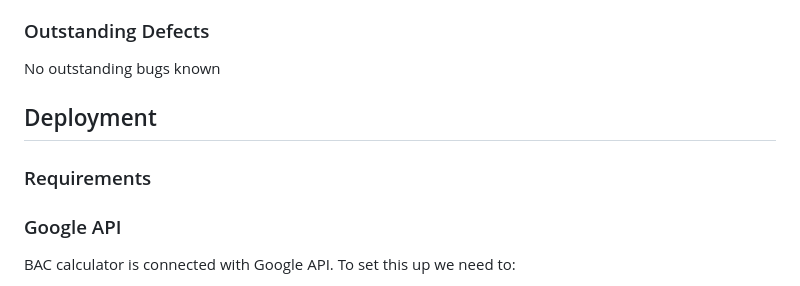
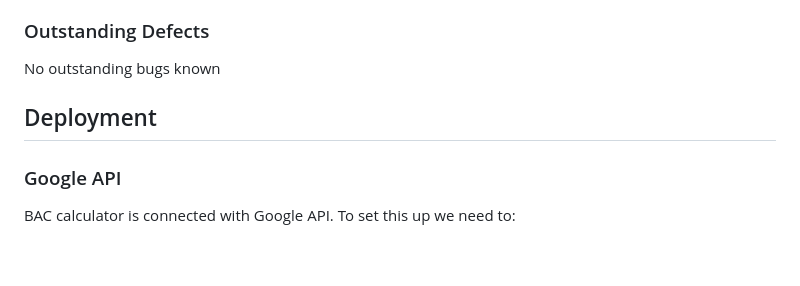
Before and after one commit to PPindel/bac-calculator, a Markdown page: README.md, the part around the change. Drawn GitHub-style; blank space fills up the shorter version.

Commit message:
Update README.md - no needed paragraph removed

```diff
--- a/README.md
+++ b/README.md
@@ -131,8 +131,6 @@ No outstanding bugs known
 
 ## Deployment
 
-### Requirements
-
 ### Google API
 
 BAC calculator is connected with Google API.
```
